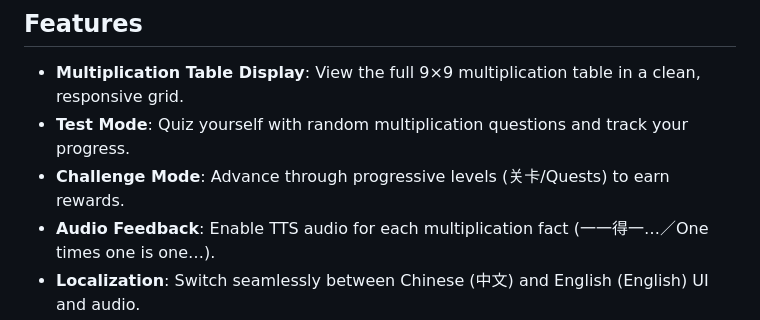
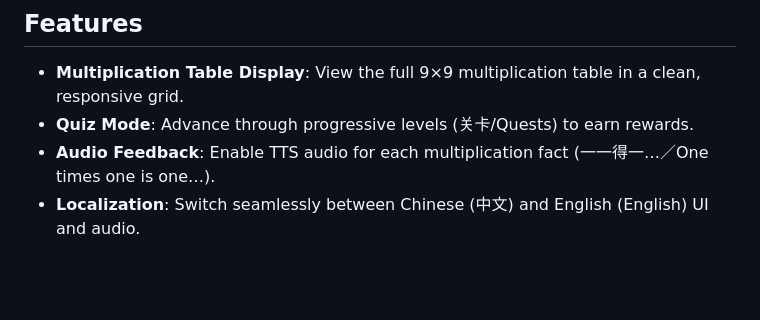
Before and after one commit to eisongao/multiplication_table, a Markdown page: README.md, the part around the change. Drawn GitHub-style; blank space fills up the shorter version.

```diff
--- a/README.md
+++ b/README.md
@@ -5,8 +5,7 @@ A Flutter application for practicing and learning the 9×9 multiplication table.
 ## Features
 
 * **Multiplication Table Display**: View the full 9×9 multiplication table in a clean, responsive grid.
-* **Test Mode**: Quiz yourself with random multiplication questions and track your progress.
-* **Challenge Mode**: Advance through progressive levels (关卡/Quests) to earn rewards.
+* **Quiz Mode**: Advance through progressive levels (关卡/Quests) to earn rewards.
 * **Audio Feedback**: Enable TTS audio for each multiplication fact (一一得一…／One times one is one…).
 * **Localization**: Switch seamlessly between Chinese (中文) and English (English) UI and audio.
 * **Settings**: Control language, enable/disable audio, and adjust volume.
```
